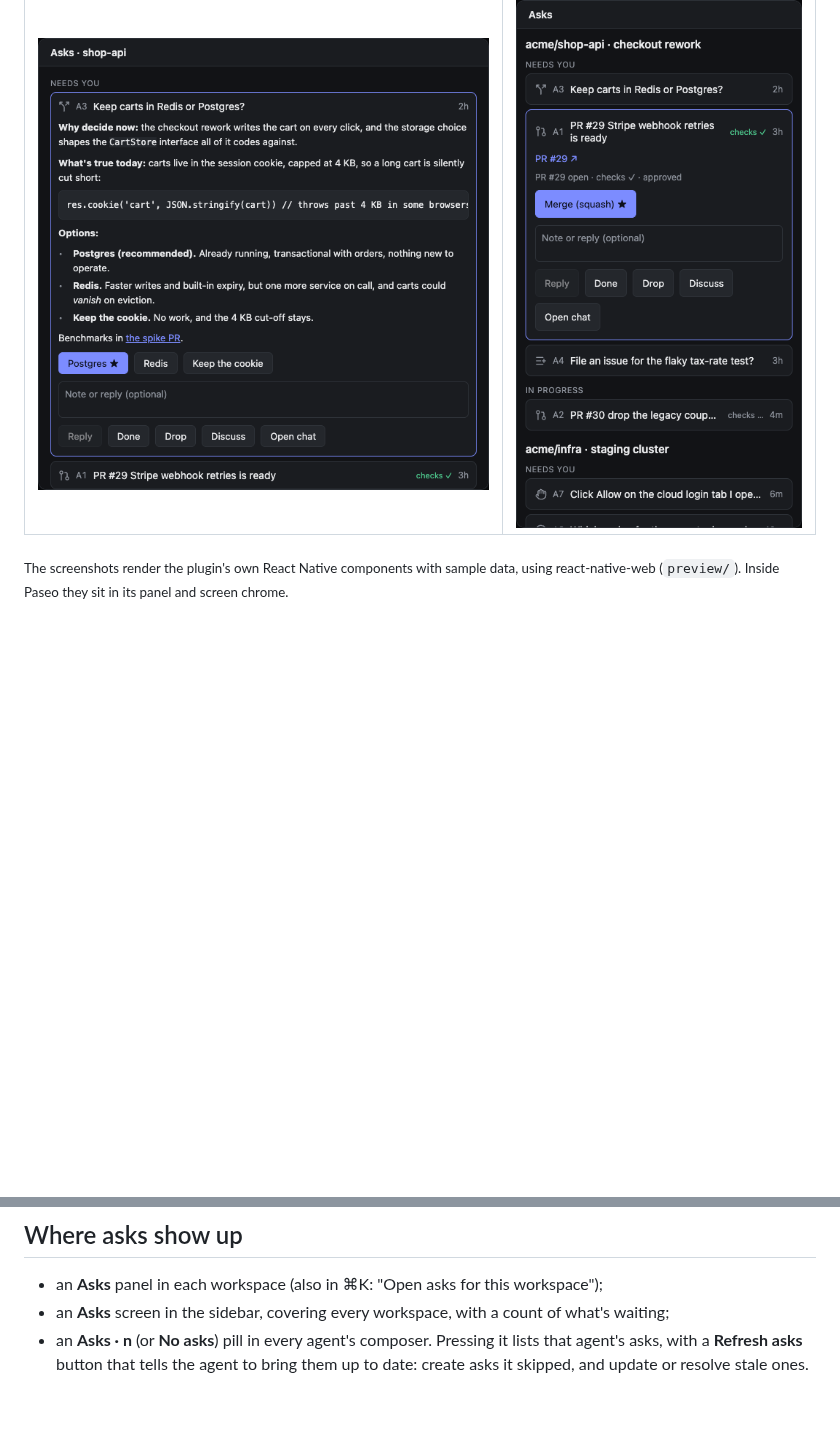
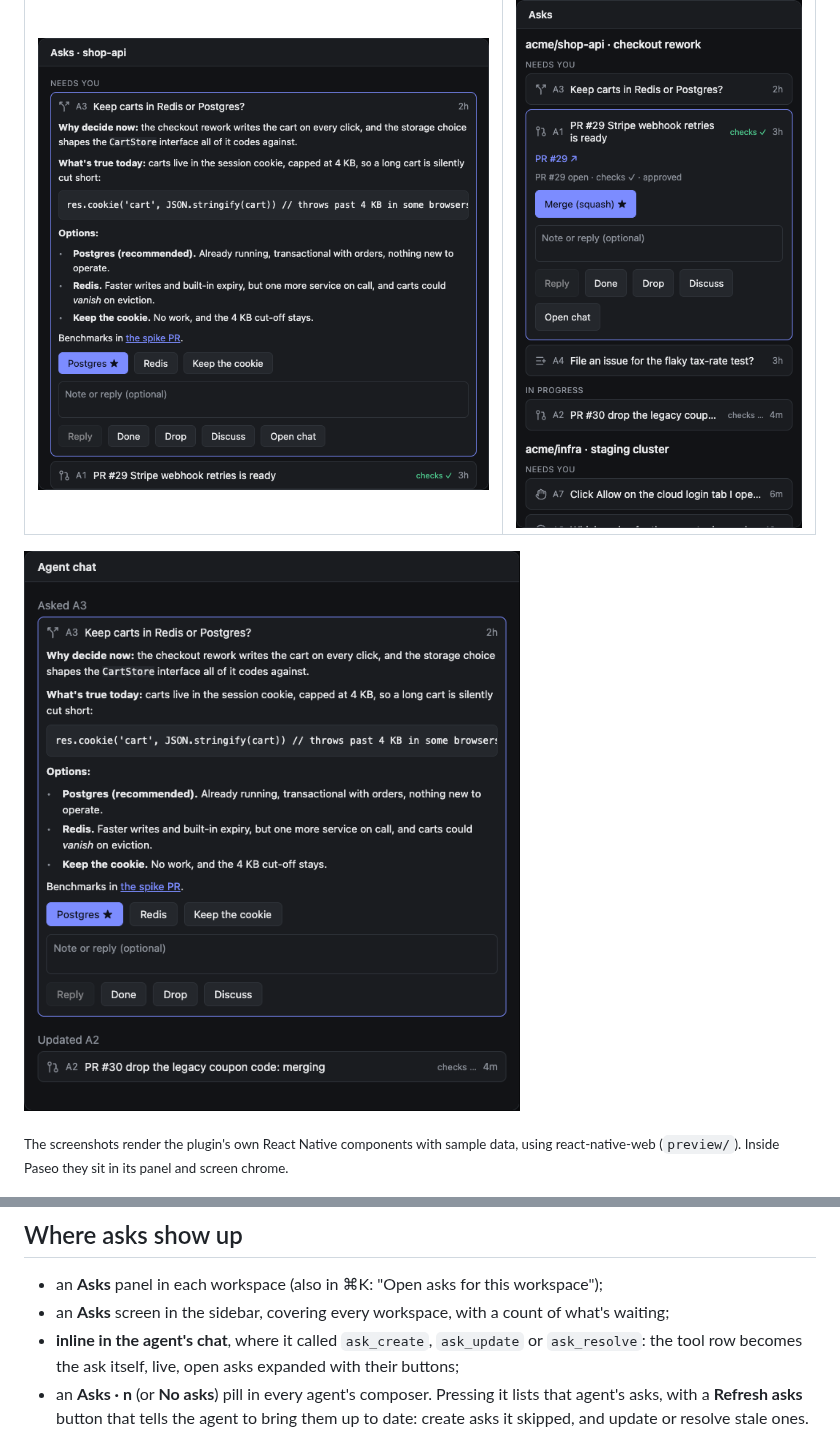
Before and after one commit to fullstackhouse/paseo-asks, a Markdown page: README.md, 2 parts joined by grey strips. Drawn GitHub-style; pictures changed too: docs/chat.png (added); blank space fills up the shorter version.

```diff
--- a/README.md
+++ b/README.md
@@ -5,6 +5,8 @@ Asks is a [Paseo](https://paseo.sh) plugin. It lifts what your agents need from
 | Workspace panel, a decision with a markdown brief | Every workspace, on a phone, a PR ask expanded |
 |---|---|
 | ![Asks panel in a workspace](docs/panel.png) | ![Asks across workspaces on a phone](docs/phone.png) |
+
+![An ask shown inline in the agent chat](docs/chat.png)
 
 <sub>The screenshots render the plugin's own React Native components with sample data, using react-native-web (`preview/`). Inside Paseo they sit in its panel and screen chrome.</sub>
 
@@ -22,6 +24,7 @@ PR asks show live status from `gh`: open, merged or closed, checks, review decis
 
 - an **Asks** panel in each workspace (also in ⌘K: "Open asks for this workspace");
 - an **Asks** screen in the sidebar, covering every workspace, with a count of what's waiting;
+- **inline in the agent's chat**, where it called `ask_create`, `ask_update` or `ask_resolve`: the tool row becomes the ask itself, live, open asks expanded with their buttons;
 - an **Asks · n** (or **No asks**) pill in every agent's composer. Pressing it lists that agent's asks, with a **Refresh asks** button that tells the agent to bring them up to date: create asks it skipped, and update or resolve stale ones.
 
 ## How it works
```
Also changed, not shown: OVERVIEW.md (+1 -0 lines), 6 other files.
